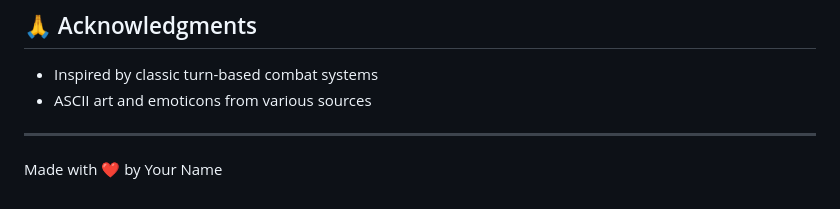
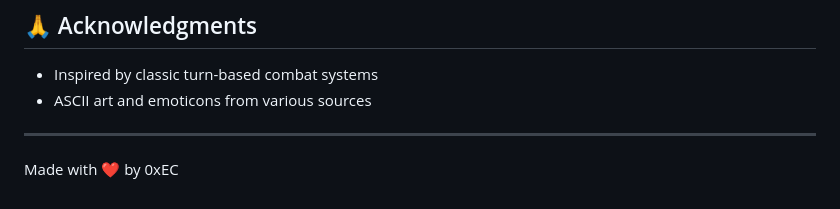
Before and after one commit to 0xnoLE/duel_core, a Markdown page: my-duelsim-game/README.md, the part around the change. Rendered like a GitHub page.

```diff
--- a/my-duelsim-game/README.md
+++ b/my-duelsim-game/README.md
@@ -143,4 +143,4 @@ This project is licensed under the MIT License - see the LICENSE file for detail
 
 ---
 
-Made with ❤️ by Your Name
+Made with ❤️ by 0xEC
```
